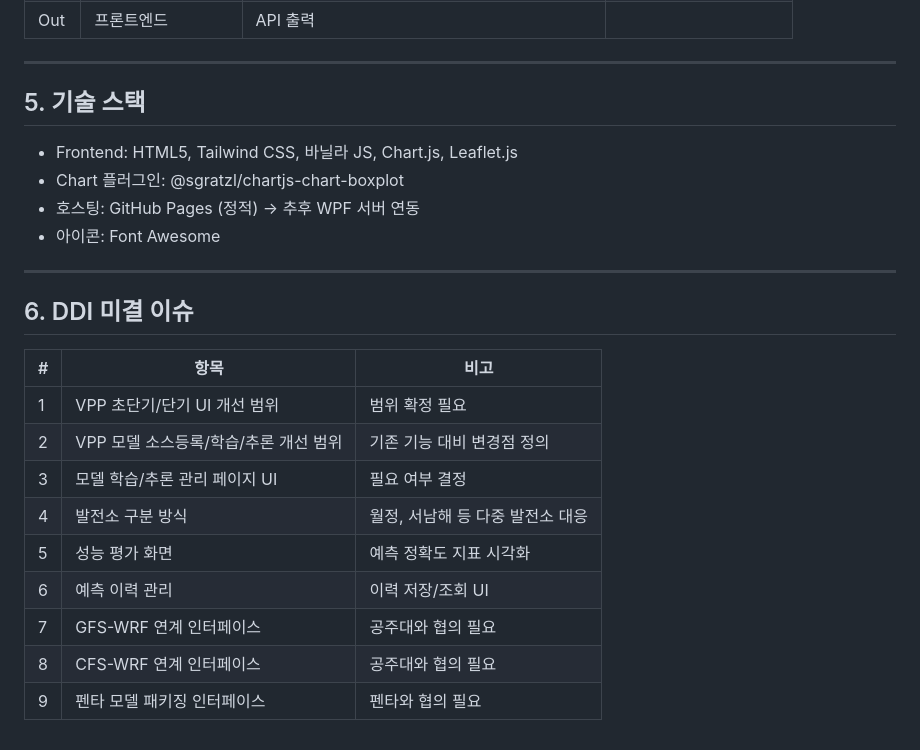
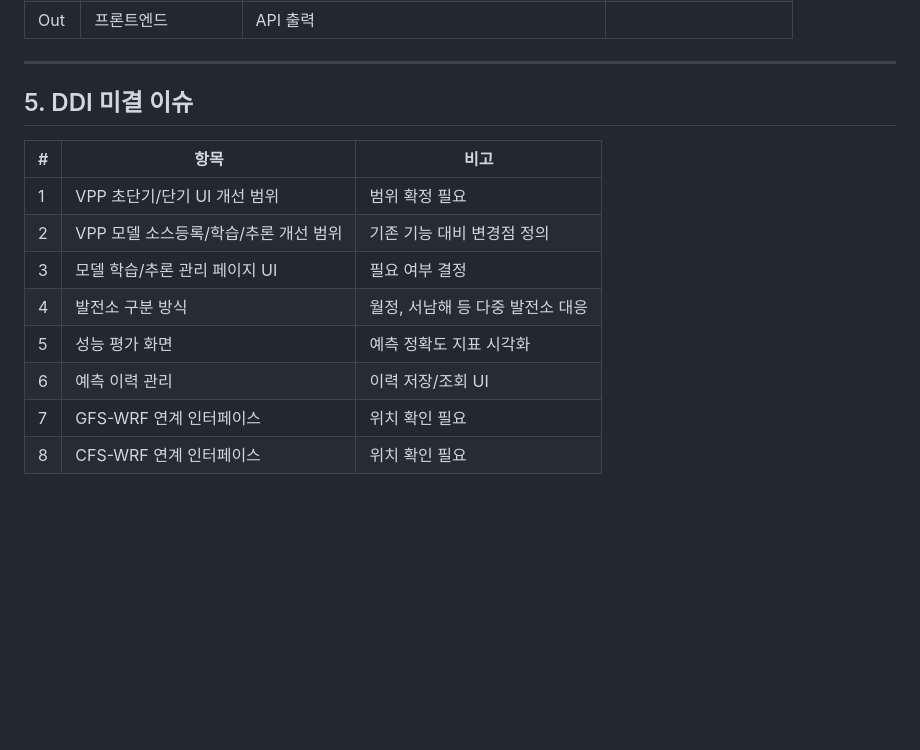
Before and after one commit to wpf2025/wpf2025.github.io, a Markdown page: docs/WPF_설계_DDI.md, the part around the change. Drawn GitHub-style; blank space fills up the shorter version.

Commit message:
docs: DDI — 기술스택 섹션 제거, 미결이슈 9번 제거, 7/8번 비고 수정

```diff
--- a/docs/WPF_설계_DDI.md
+++ b/docs/WPF_설계_DDI.md
@@ -177,16 +177,7 @@
 
 ---
 
-## 5. 기술 스택
-
-- Frontend: HTML5, Tailwind CSS, 바닐라 JS, Chart.js, Leaflet.js
-- Chart 플러그인: @sgratzl/chartjs-chart-boxplot
-- 호스팅: GitHub Pages (정적) → 추후 WPF 서버 연동
-- 아이콘: Font Awesome
-
----
-
-## 6. DDI 미결 이슈
+## 5. DDI 미결 이슈
 
 | # | 항목 | 비고 |
 |---|------|------|
@@ -196,6 +187,5 @@
 | 4 | 발전소 구분 방식 | 월정, 서남해 등 다중 발전소 대응 |
 | 5 | 성능 평가 화면 | 예측 정확도 지표 시각화 |
 | 6 | 예측 이력 관리 | 이력 저장/조회 UI |
-| 7 | GFS-WRF 연계 인터페이스 | 공주대와 협의 필요 |
-| 8 | CFS-WRF 연계 인터페이스 | 공주대와 협의 필요 |
-| 9 | 펜타 모델 패키징 인터페이스 | 펜타와 협의 필요 |
+| 7 | GFS-WRF 연계 인터페이스 | 위치 확인 필요 |
+| 8 | CFS-WRF 연계 인터페이스 | 위치 확인 필요 |
```
